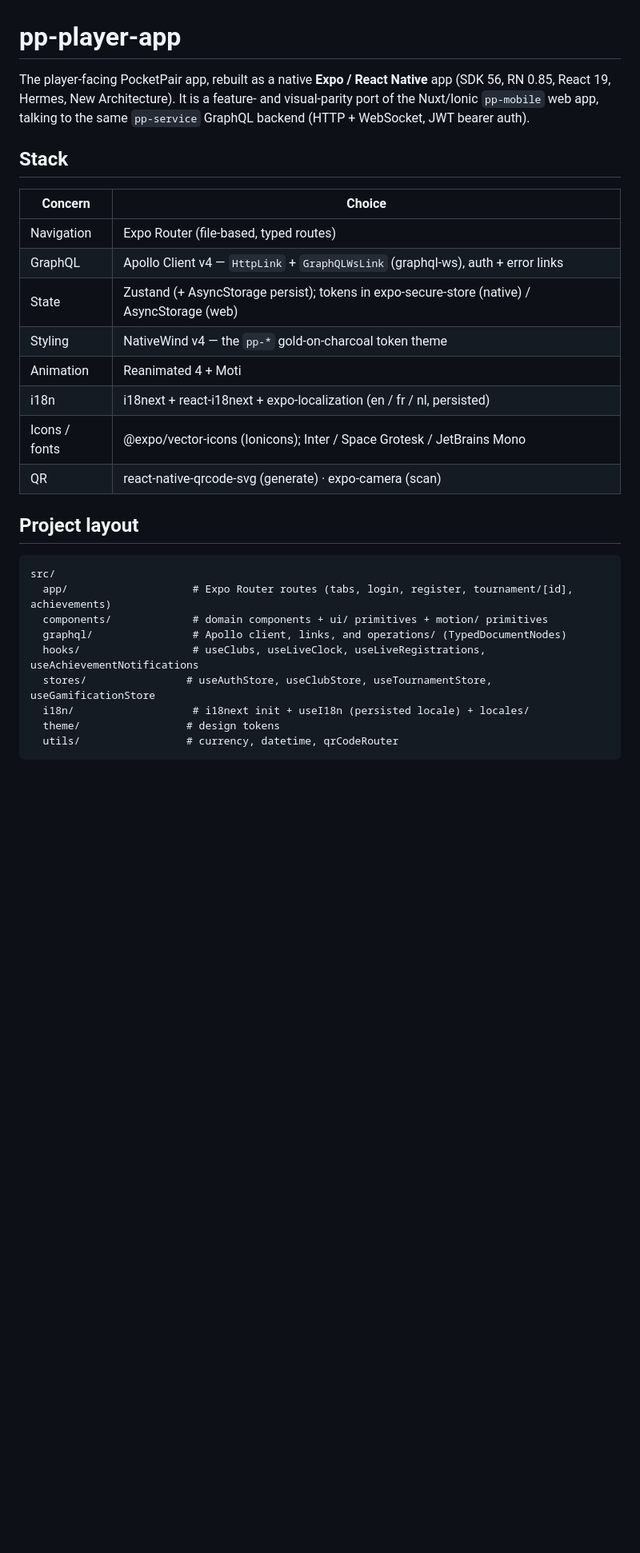
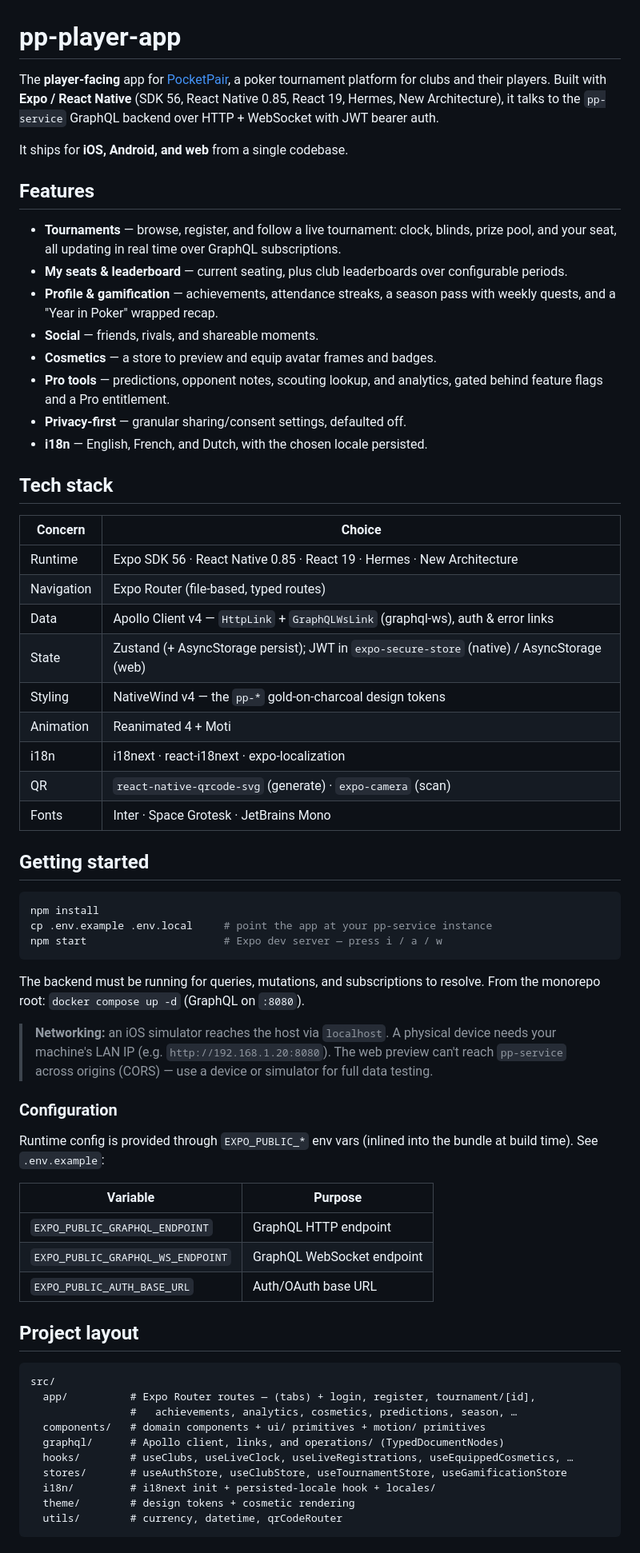
Before and after one commit to brunomoyse/pp-player-app, a Markdown page: README.md, the part around one of its changes. Shown at 80% size. GitHub-like rendering; blank space fills up the shorter version.

Commit message:
docs: rewrite README

````diff
--- a/README.md
+++ b/README.md
@@ -1,34 +1,80 @@
 # pp-player-app
 
-The player-facing PocketPair app, rebuilt as a native **Expo / React Native** app
-(SDK 56, RN 0.85, React 19, Hermes, New Architecture). It is a feature- and
-visual-parity port of the Nuxt/Ionic `pp-mobile` web app, talking to the same
-`pp-service` GraphQL backend (HTTP + WebSocket, JWT bearer auth).
+The **player-facing** app for [PocketPair](https://github.com/brunomoyse), a poker
+tournament platform for clubs and their players. Built with **Expo / React Native**
+(SDK 56, React Native 0.85, React 19, Hermes, New Architecture), it talks to the
+`pp-service` GraphQL backend over HTTP + WebSocket with JWT bearer auth.
 
-## Stack
+It ships for **iOS, Android, and web** from a single codebase.
+
+## Features
+
+- **Tournaments** — browse, register, and follow a live tournament: clock, blinds,
+  prize pool, and your seat, all updating in real time over GraphQL subscriptions.
+- **My seats & leaderboard** — current seating, plus club leaderboards over
+  configurable periods.
+- **Profile & gamification** — achievements, attendance streaks, a season pass with
+  weekly quests, and a "Year in Poker" wrapped recap.
+- **Social** — friends, rivals, and shareable moments.
+- **Cosmetics** — a store to preview and equip avatar frames and badges.
+- **Pro tools** — predictions, opponent notes, scouting lookup, and analytics,
+  gated behind feature flags and a Pro entitlement.
+- **Privacy-first** — granular sharing/consent settings, defaulted off.
+- **i18n** — English, French, and Dutch, with the chosen locale persisted.
+
+## Tech stack
 
 | Concern | Choice |
 |---|---|
+| Runtime | Expo SDK 56 · React Native 0.85 · React 19 · Hermes · New Architecture |
 | Navigation | Expo Router (file-based, typed routes) |
-| GraphQL | Apollo Client v4 — `HttpLink` + `GraphQLWsLink` (graphql-ws), auth + error links |
-| State | Zustand (+ AsyncStorage persist); tokens in expo-secure-store (native) / AsyncStorage (web) |
-| Styling | NativeWind v4 — the `pp-*` gold-on-charcoal token theme |
+| Data | Apollo Client v4 — `HttpLink` + `GraphQLWsLink` (graphql-ws), auth & error links |
+| State | Zustand (+ AsyncStorage persist); JWT in `expo-secure-store` (native) / AsyncStorage (web) |
+| Styling | NativeWind v4 — the `pp-*` gold-on-charcoal design tokens |
 | Animation | Reanimated 4 + Moti |
-| i18n | i18next + react-i18next + expo-localization (en / fr / nl, persisted) |
-| Icons / fonts | @expo/vector-icons (Ionicons); Inter / Space Grotesk / JetBrains Mono |
-| QR | react-native-qrcode-svg (generate) · expo-camera (scan) |
+| i18n | i18next · react-i18next · expo-localization |
+| QR | `react-native-qrcode-svg` (generate) · `expo-camera` (scan) |
+| Fonts | Inter · Space Grotesk · JetBrains Mono |
+
+## Getting started
+
+```bash
+npm install
+cp .env.example .env.local     # point the app at your pp-service instance
+npm start                      # Expo dev server — press i / a / w
+```
+
+The backend must be running for queries, mutations, and subscriptions to resolve.
+From the monorepo root: `docker compose up -d` (GraphQL on `:8080`).
+
+> **Networking:** an iOS simulator reaches the host via `localhost`. A physical
+> device needs your machine's LAN IP (e.g. `http://192.168.1.20:8080`). The web
+> preview can't reach `pp-service` across origins (CORS) — use a device or
+> simulator for full data testing.
+
+### Configuration
+
+Runtime config is provided through `EXPO_PUBLIC_*` env vars (inlined into the bundle
+at build time). See `.env.example`:
+
+| Variable | Purpose |
+|---|---|
+| `EXPO_PUBLIC_GRAPHQL_ENDPOINT` | GraphQL HTTP endpoint |
+| `EXPO_PUBLIC_GRAPHQL_WS_ENDPOINT` | GraphQL WebSocket endpoint |
+| `EXPO_PUBLIC_AUTH_BASE_URL` | Auth/OAuth base URL |
 
 ## Project layout
 
 ```
 src/
-  app/                    # Expo Router routes (tabs, login, register, tournament/[id], achievements)
-  components/             # domain components + ui/ primitives + motion/ primitives
-  graphql/                # Apollo client, links, and operations/ (TypedDocumentNodes)
-  hooks/                  # useClubs, useLiveClock, useLiveRegistrations, useAchievementNotifications
-  stores/                # useAuthStore, useClubStore, useTournamentStore, useGamificationStore
-  i18n/                   # i18next init + useI18n (persisted locale) + locales/
-  theme/                 # design tokens
-  utils/                 # currency, datetime, qrCodeRouter
+  app/          # Expo Router routes — (tabs) + login, register, tournament/[id],
+                #   achievements, analytics, cosmetics, predictions, season, …
+  components/   # domain components + ui/ primitives + motion/ primitives
+  graphql/      # Apollo client, links, and operations/ (TypedDocumentNodes)
+  hooks/        # useClubs, useLiveClock, useLiveRegistrations, useEquippedCosmetics, …
+  stores/       # useAuthStore, useClubStore, useTournamentStore, useGamificationStore
+  i18n/         # i18next init + persisted-locale hook + locales/
+  theme/        # design tokens + cosmetic rendering
+  utils/        # currency, datetime, qrCodeRouter
 ```
 
````
Also changed, not shown: other parts of README.md (+24 -40 lines).
